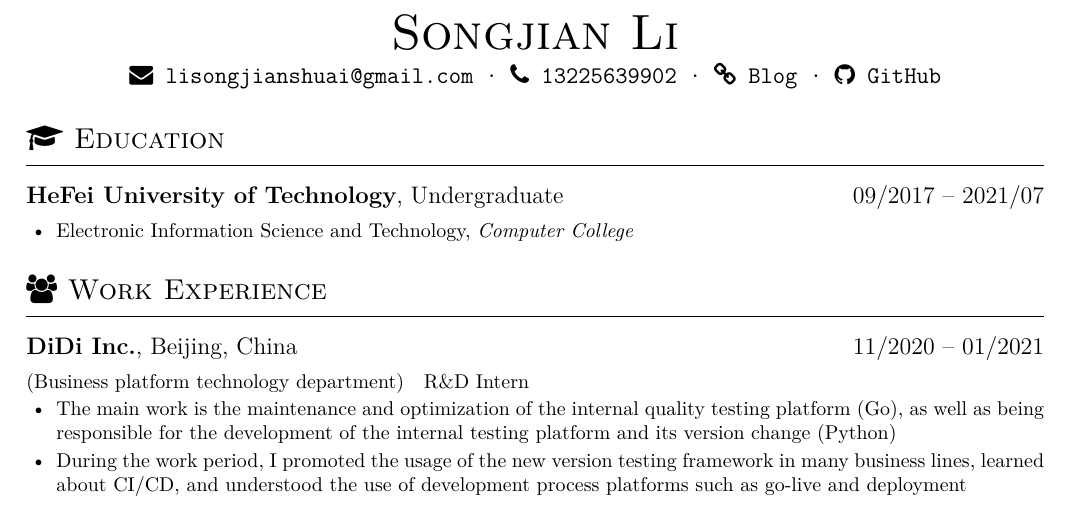
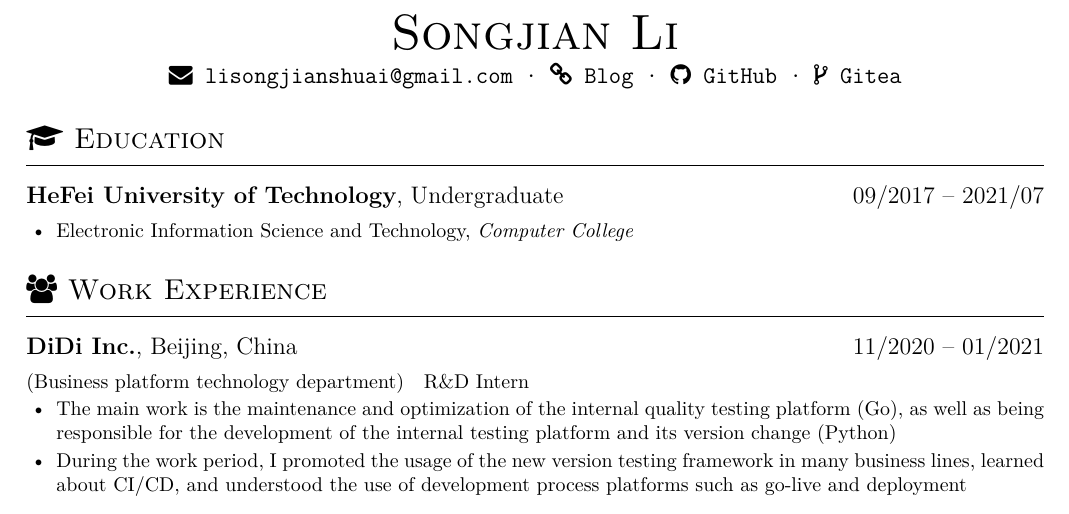
Before and after one commit to abcdlsj/resume, a LaTeX CV (resume.tex, which reads resume.cls): part of page 1 of 2, cut so that both start at the same text. Compiled offline with XeLaTeX.

Commit message:
update_blog

```diff
--- a/resume.cls
+++ b/resume.cls
@@ -92,6 +92,11 @@
   \ifthenelse{\isempty{#1}}%
     {\href{#2}{#2}}
     {\href{#2}{#1}}}
+
+\newcommand{\gitea}[2][]{\faCodeFork\
+  \ifthenelse{\isempty{#1}}%
+    {\href{#2}{#2}}
+    {\href{#2}{#1}}}
 % defines one's homepage
 % usage: \homepage{<homepage>}
 \newcommand{\homepage}[2][]{\faLink\
--- a/resume.tex
+++ b/resume.tex
@@ -16,9 +16,9 @@
 \name{\en{Songjian Li}\zh{李松健}}
 \basicInfo{
 \email{lisongjianshuai@gmail.com} \textperiodcentered\
-\phone{13225639902} \textperiodcentered\
-\homepage[Blog]{https://abcdlsj.github.io/} \textperiodcentered\
-\github[GitHub]{https://github.com/abcdlsj}
+\homepage[Blog]{https://blog.songjian.li/} \textperiodcentered\
+\github[GitHub]{https://github.com/abcdlsj} \textperiodcentered\
+\gitea[Gitea]{https://gitea.songjian.li}
 }
 
 \section{\faGraduationCap\ \en{Education}\zh{教育经历}}
```
